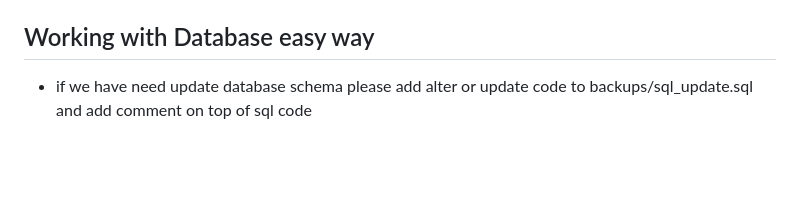
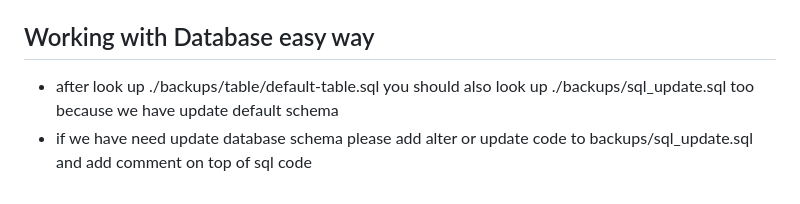
Before and after one commit to soknanprogramming/e-shops-php, a Markdown page: GEMINI.md, the part around the change. Rendered like a GitHub page; blank space fills up the shorter version.

Commit message:
update gemini knowledge

```diff
--- a/GEMINI.md
+++ b/GEMINI.md
@@ -76,4 +76,5 @@ The project uses Vanilla CSS with CSS Variables for consistent theming (defined
 - `/views/assets`: Shared UI components like sidebars and topbars.
 
 ## Working with Database easy way
+- after look up ./backups/table/default-table.sql you should also  look up ./backups/sql_update.sql too because we have update default schema
 - if we have need update database schema please add alter or update code to backups/sql_update.sql and add comment on top of sql code
```
